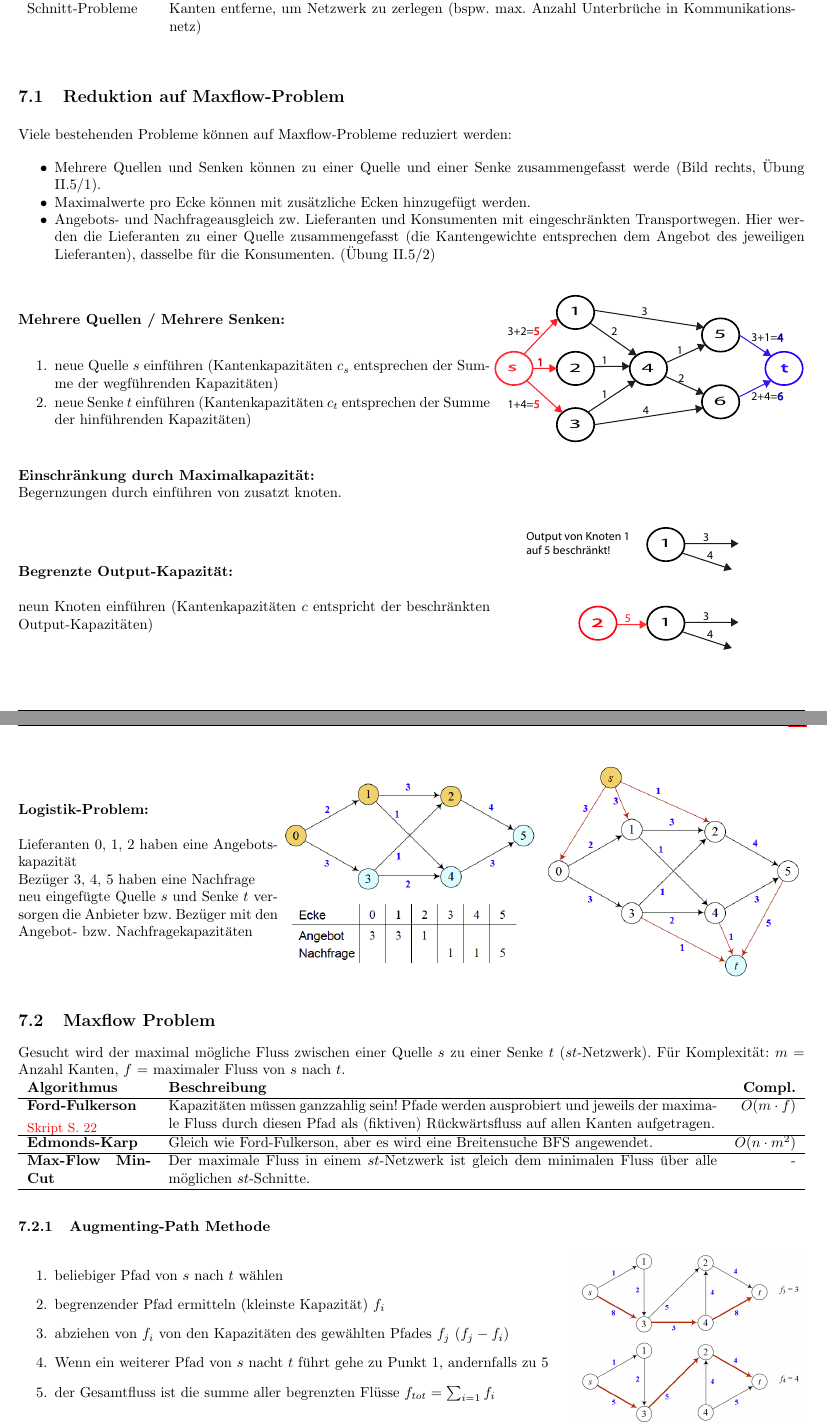
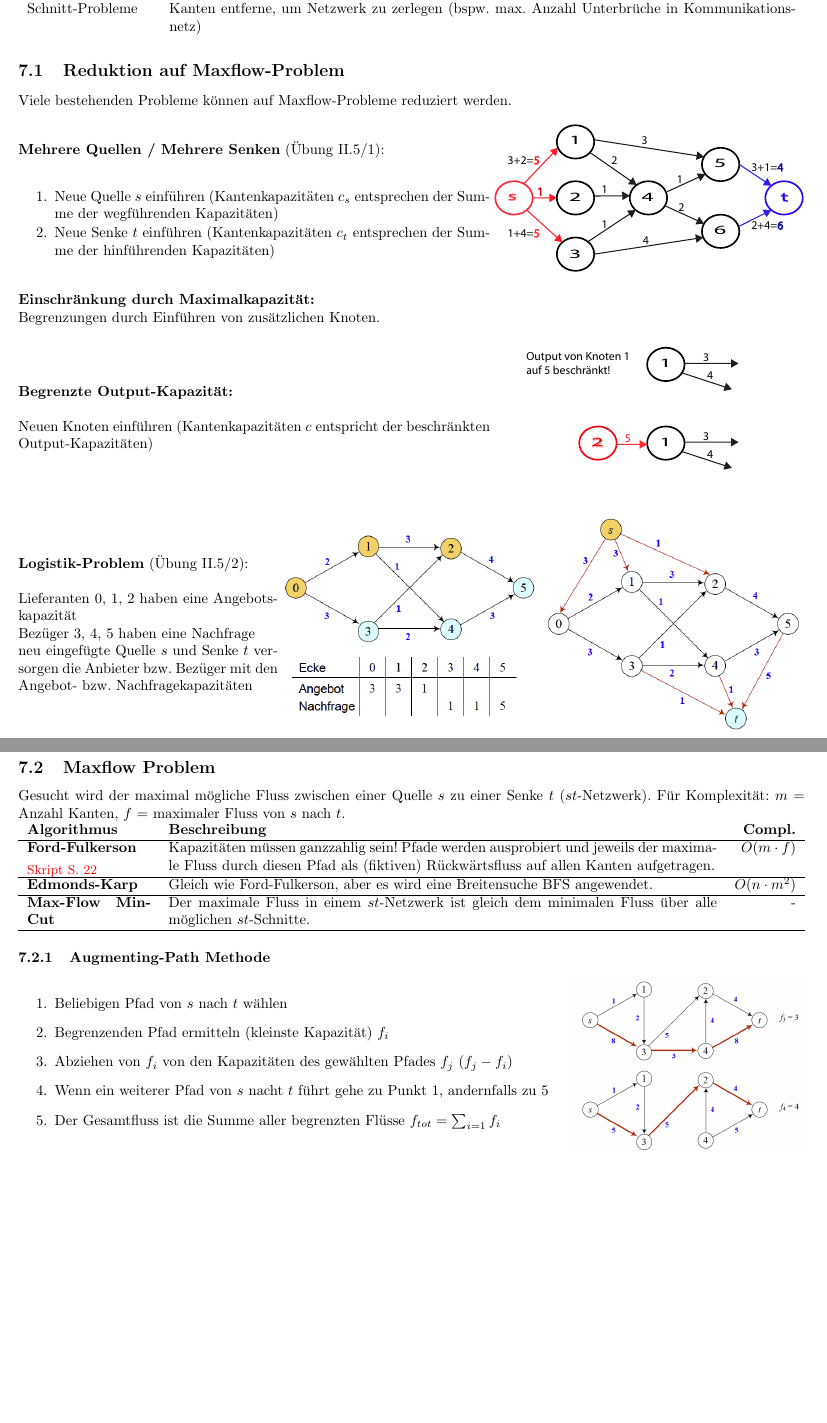
Before and after one commit to HSR-Stud/Optimiz, a LaTeX document (Optimization.tex, which reads Content/Graphen/Graphen.tex): two parts of pages 17 and 18 of 24 before the commit and two parts of pages 17 and 18 of 23 after it, joined at a grey line, cut so that both start at the same text, the shorter picture padded with empty space. Compiled offline with pdfLaTeX.

Commit message:
Fixed errors and typos, cleaned up Reduktion auf Maxflow-Problem

```diff
--- a/Content/Graphen/Graphen.tex
+++ b/Content/Graphen/Graphen.tex
@@ -241,20 +241,15 @@ Jede Kante $vw$ hat jetzt auch eine Kapazität $c(vw)$, welche eine Obergrenze f
 % Reduktion auf Maxflow-Problem
 \subsection{Reduktion auf Maxflow-Problem}
 
-Viele bestehenden Probleme können auf Maxflow-Probleme reduziert werden:
+Viele bestehenden Probleme können auf Maxflow-Probleme reduziert werden.
 
-    \begin{liste}
-      \item Mehrere Quellen und Senken können zu einer Quelle und einer Senke zusammengefasst werde (Bild rechts, Übung II.5/1).
-      \item Maximalwerte pro Ecke können mit zusätzliche Ecken hinzugefügt werden.
-      \item Angebots- und Nachfrageausgleich zw. Lieferanten und Konsumenten mit eingeschränkten Transportwegen. Hier werden die Lieferanten zu einer Quelle zusammengefasst (die Kantengewichte entsprechen dem Angebot des jeweiligen Lieferanten), dasselbe für die Konsumenten. (Übung II.5/2)
-    \end{liste}
 
 \begin{minipage}{0.6\textwidth}
-\textbf{Mehrere Quellen / Mehrere Senken:}\\
+\textbf{Mehrere Quellen / Mehrere Senken} (Übung II.5/1):\\
 	\begin{enumerate}
 		\itemsep-1mm
-		\item neue Quelle $s$ einführen (Kantenkapazitäten $c_s$ entsprechen der Summe der wegführenden Kapazitäten)
-		\item neue Senke $t$ einführen (Kantenkapazitäten $c_t$ entsprechen der Summe der hinführenden Kapazitäten)
+		\item Neue Quelle $s$ einführen (Kantenkapazitäten $c_s$ entsprechen der Summe der wegführenden Kapazitäten)
+		\item Neue Senke $t$ einführen (Kantenkapazitäten $c_t$ entsprechen der Summe der hinführenden Kapazitäten)
 	\end{enumerate}
 \end{minipage}
 \begin{minipage}{0.4\textwidth}
@@ -262,19 +257,19 @@ Viele bestehenden Probleme können auf Maxflow-Probleme reduziert werden:
 \end{minipage}
 
 \textbf{Einschränkung durch Maximalkapazität:}\\
-Begernzungen durch einführen von zusatzt knoten.
+Begrenzungen durch Einführen von zusätzlichen Knoten.
 
 \begin{minipage}{0.6\textwidth}
 	\textbf{Begrenzte Output-Kapazität:}\\
 
-	neun Knoten einführen (Kantenkapazitäten $c$ entspricht der beschränkten Output-Kapazitäten)
+	Neuen Knoten einführen (Kantenkapazitäten $c$ entspricht der beschränkten Output-Kapazitäten)
 \end{minipage}
 \begin{minipage}{0.4\textwidth}
 	\includegraphics[width=\textwidth]{Content/Graphen/Constrain.pdf}
 \end{minipage}
 
 \begin{minipage}{0.33\textwidth}
-	\textbf{Logistik-Problem:}\\
+	\textbf{Logistik-Problem} (Übung II.5/2):\\
 
 	Lieferanten 0, 1, 2 haben eine Angebotskapazität\\
 	Bezüger 3, 4, 5 haben eine Nachfrage\\
@@ -317,11 +312,11 @@ Begernzungen durch einführen von zusatzt knoten.
 
 \begin{minipage}{0.7\textwidth}
 	\begin{enumerate}
-		\item beliebiger Pfad von $s$ nach $t$ wählen
-		\item begrenzender Pfad ermitteln (kleinste Kapazität) $f_i$
-		\item abziehen von $f_i$ von den Kapazitäten des gewählten Pfades $f_j$ ($f_j-f_i$)
+		\item Beliebigen Pfad von $s$ nach $t$ wählen
+		\item Begrenzenden Pfad ermitteln (kleinste Kapazität) $f_i$
+		\item Abziehen von $f_i$ von den Kapazitäten des gewählten Pfades $f_j$ ($f_j-f_i$)
 		\item Wenn ein weiterer Pfad von $s$ nacht $t$ führt gehe zu  Punkt 1, andernfalls zu 5
-		\item der Gesamtfluss ist die summe aller begrenzten Flüsse $f_{tot} = \sum_{i=1} f_i$
+		\item Der Gesamtfluss ist die Summe aller begrenzten Flüsse $f_{tot} = \sum_{i=1} f_i$
 	\end{enumerate}
 \end{minipage}
 \begin{minipage}{0.3\textwidth}
```
Also changed, not shown: Content/Graphen/Graphen.tex (14 more changed lines).
